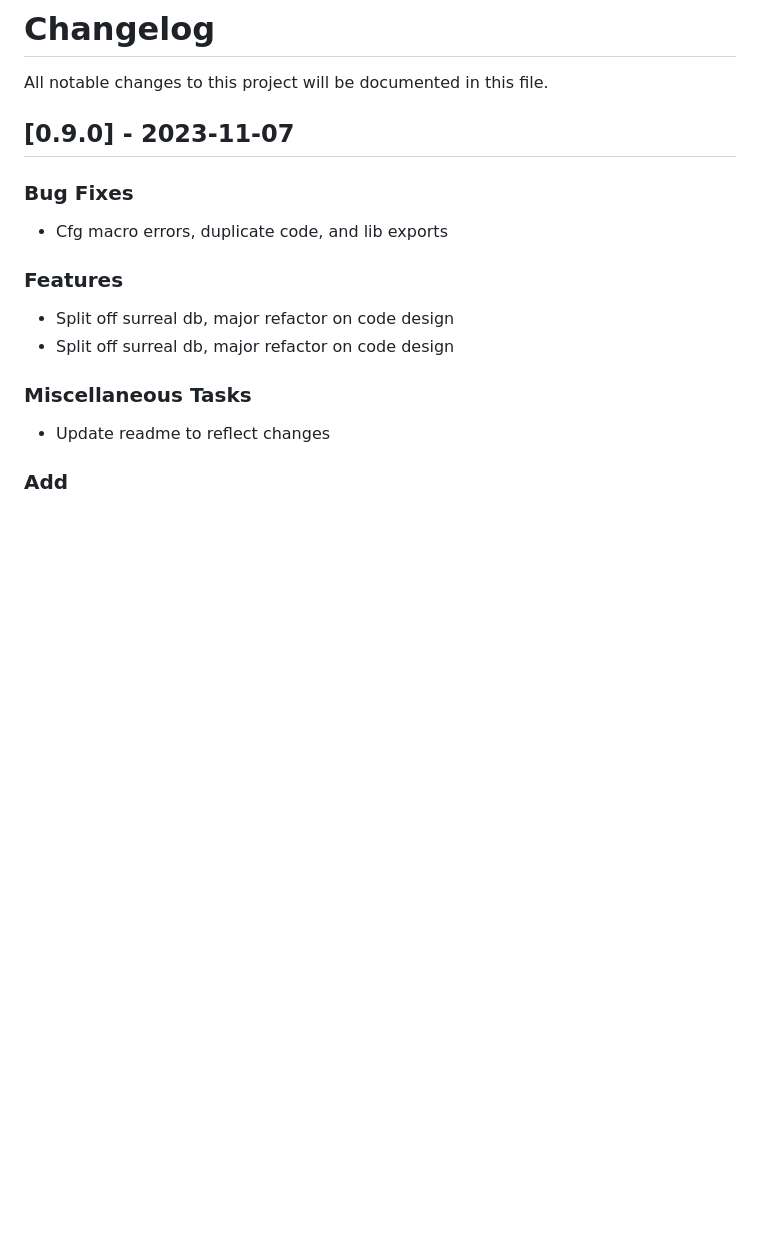
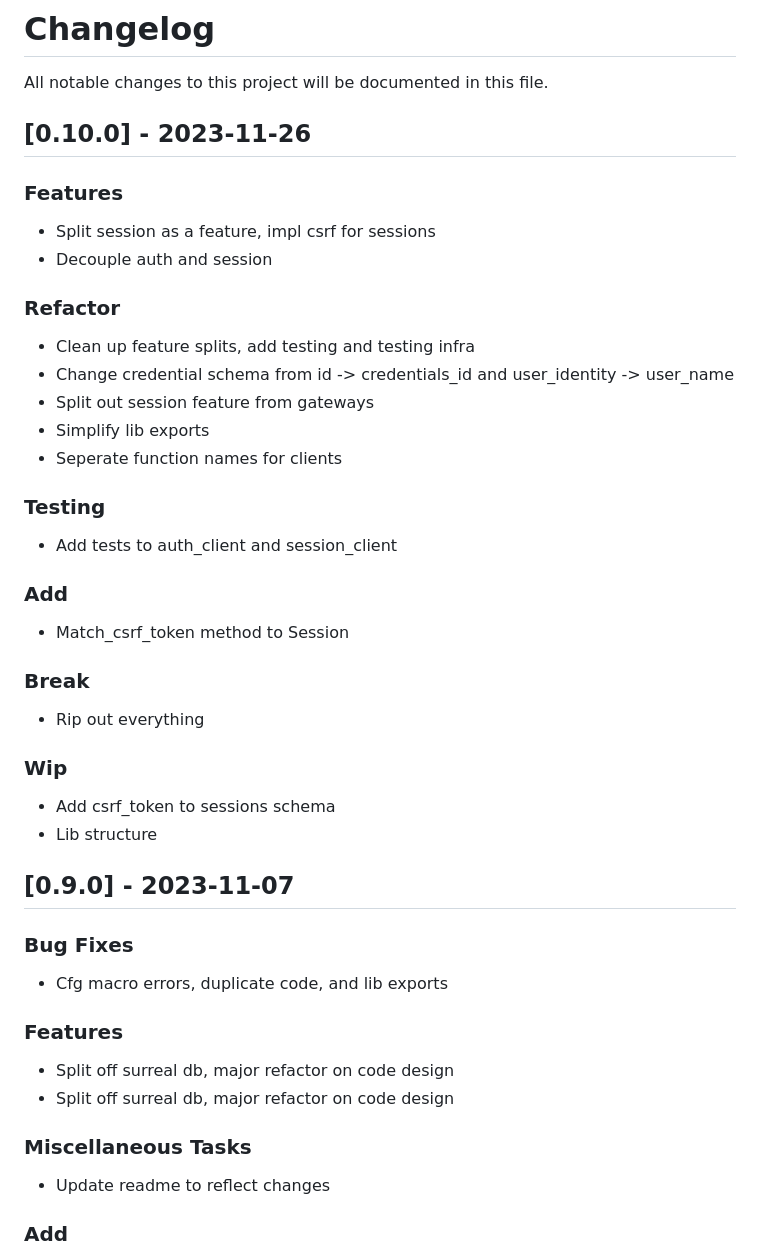
Before and after one commit to xbrize/brize_auth, a Markdown page: CHANGELOG.md, the part around the change. Drawn GitHub-style; blank space fills up the shorter version.

Commit message:
chore: update changelog

```diff
--- a/CHANGELOG.md
+++ b/CHANGELOG.md
@@ -1,6 +1,38 @@
 # Changelog
 
 All notable changes to this project will be documented in this file.
+
+## [0.10.0] - 2023-11-26
+
+### Features
+
+- Split session as a feature, impl csrf for sessions
+- Decouple auth and session
+
+### Refactor
+
+- Clean up feature splits, add testing and testing infra
+- Change credential schema from id -> credentials_id and user_identity -> user_name
+- Split out session feature from gateways
+- Simplify lib exports
+- Seperate function names for clients
+
+### Testing
+
+- Add tests to auth_client and session_client
+
+### Add
+
+- Match_csrf_token method to Session
+
+### Break
+
+- Rip out everything
+
+### Wip
+
+- Add csrf_token to sessions schema
+- Lib structure
 
 ## [0.9.0] - 2023-11-07
 
```
